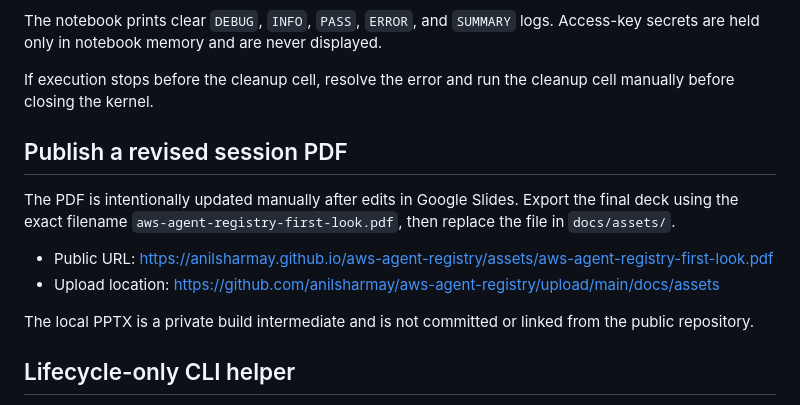
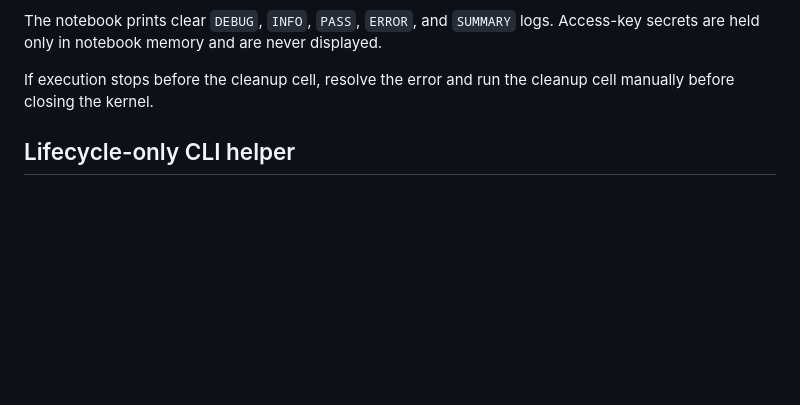
Before and after one commit to anilsharmay/aws-agent-registry, a Markdown page: README.md, the part around the change. Drawn GitHub-style; blank space fills up the shorter version.

Commit message:
Remove PDF publishing instructions from README

```diff
--- a/README.md
+++ b/README.md
@@ -77,18 +77,6 @@ Access-key secrets are held only in notebook memory and are never displayed.
 If execution stops before the cleanup cell, resolve the error and run the
 cleanup cell manually before closing the kernel.
 
-## Publish a revised session PDF
-
-The PDF is intentionally updated manually after edits in Google Slides. Export
-the final deck using the exact filename `aws-agent-registry-first-look.pdf`,
-then replace the file in `docs/assets/`.
-
-- Public URL: https://anilsharmay.github.io/aws-agent-registry/assets/aws-agent-registry-first-look.pdf
-- Upload location: https://github.com/anilsharmay/aws-agent-registry/upload/main/docs/assets
-
-The local PPTX is a private build intermediate and is not committed or linked
-from the public repository.
-
 ## Lifecycle-only CLI helper
 
 `demo/cloudshell-demo.sh` performs the narrower record lifecycle against an
```
